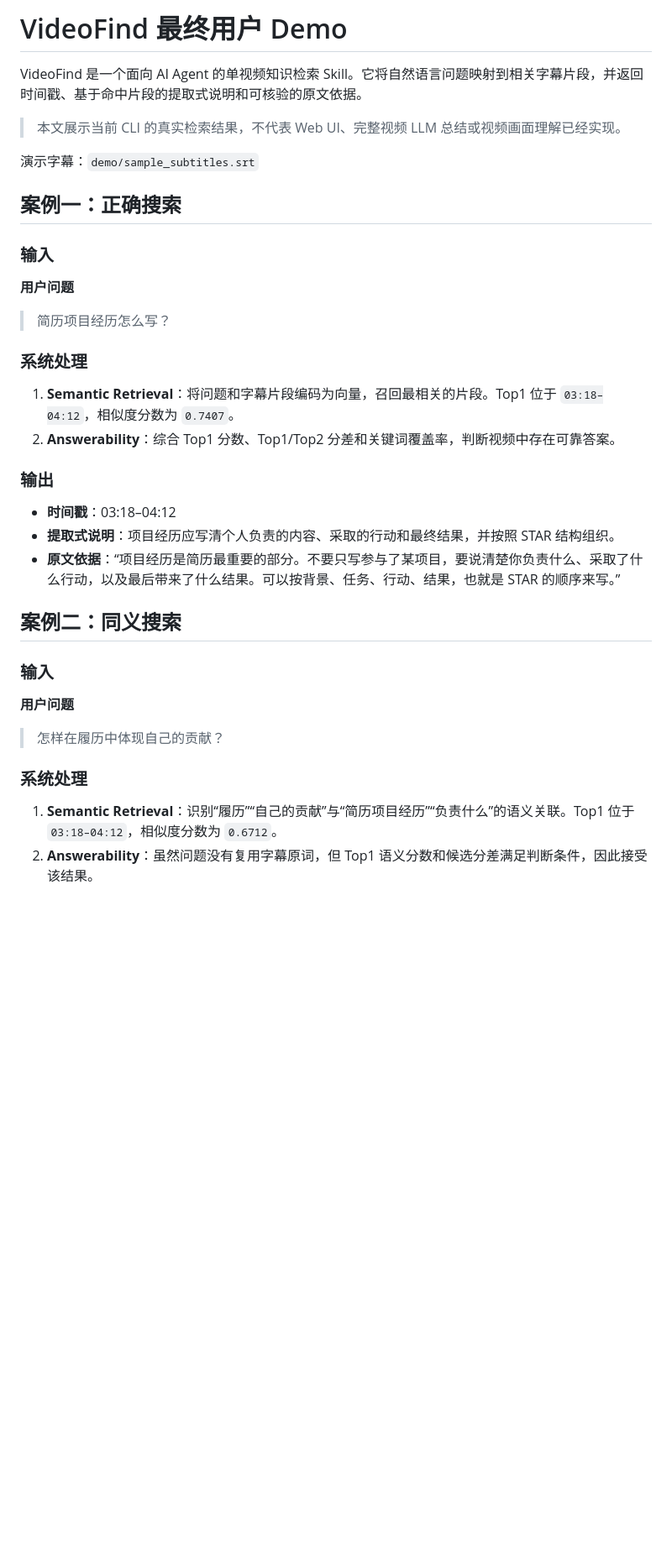
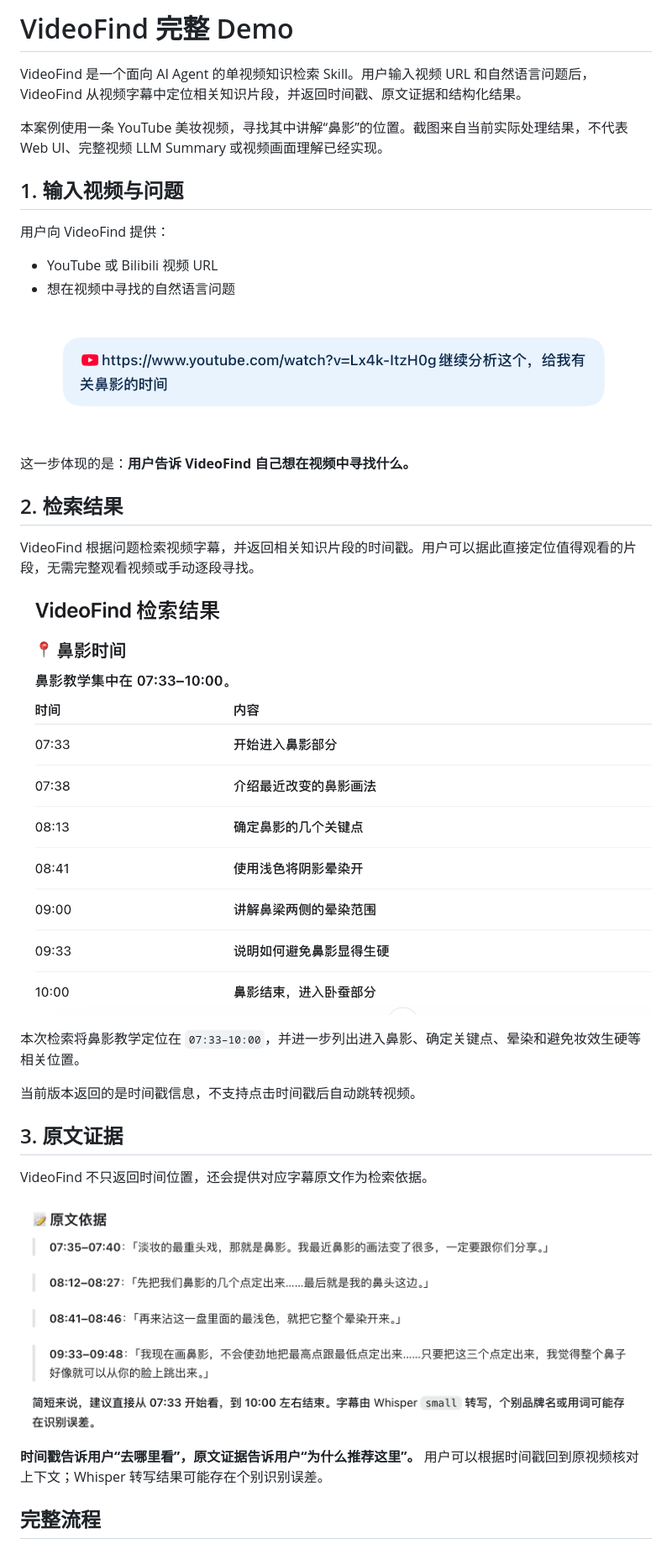
Before and after one commit to hiohoisa/VideoFind, a Markdown page: docs/demo.md, the part around the change printed below. Shown: that part at 84% size. GitHub-like rendering; pictures changed too: docs/demo/01-input.png (added), docs/demo/02-search-result.png (added), docs/demo/03-evidence.png (added); blank space fills up the shorter version.

Commit message:
docs: add complete VideoFind demo walkthrough

```diff
--- a/docs/demo.md
+++ b/docs/demo.md
@@ -1,40 +1,37 @@
-# VideoFind 最终用户 Demo
+# VideoFind 完整 Demo
 
-VideoFind 是一个面向 AI Agent 的单视频知识检索 Skill。它将自然语言问题映射到相关字幕片段，并返回时间戳、基于命中片段的提取式说明和可核验的原文依据。
+VideoFind 是一个面向 AI Agent 的单视频知识检索 Skill。用户输入视频 URL 和自然语言问题后，VideoFind 从视频字幕中定位相关知识片段，并返回时间戳、原文证据和结构化结果。
 
-> 本文展示当前 CLI 的真实检索结果，不代表 Web UI、完整视频 LLM 总结或视频画面理解已经实现。
+本案例使用一条 YouTube 美妆视频，寻找其中讲解“鼻影”的位置。截图来自当前实际处理结果，不代表 Web UI、完整视频 LLM Summary 或视频画面理解已经实现。
 
-演示字幕：`demo/sample_subtitles.srt`
+## 1. 输入视频与问题
 
-## 案例一：正确搜索
+用户向 VideoFind 提供：
 
-### 输入
+- YouTube 或 Bilibili 视频 URL
+- 想在视频中寻找的自然语言问题
 
-**用户问题**
+![用户输入视频 URL 与自然语言问题](demo/01-input.png)
 
-> 简历项目经历怎么写？
+这一步体现的是：**用户告诉 VideoFind 自己想在视频中寻找什么。**
 
-### 系统处理
+## 2. 检索结果
 
-1. **Semantic Retrieval**：将问题和字幕片段编码为向量，召回最相关的片段。Top1 位于 `03:18–04:12`，相似度分数为 `0.7407`。
-2. **Answerability**：综合 Top1 分数、Top1/Top2 分差和关键词覆盖率，判断视频中存在可靠答案。
+VideoFind 根据问题检索视频字幕，并返回相关知识片段的时间戳。用户可以据此直接定位值得观看的片段，无需完整观看视频或手动逐段寻找。
 
-### 输出
+![VideoFind 返回相关时间戳和检索结果](demo/02-search-result.png)
 
-- **时间戳**：03:18–04:12
-- **提取式说明**：项目经历应写清个人负责的内容、采取的行动和最终结果，并按照 STAR 结构组织。
-- **原文依据**：“项目经历是简历最重要的部分。不要只写参与了某项目，要说清楚你负责什么、采取了什么行动，以及最后带来了什么结果。可以按背景、任务、行动、结果，也就是 STAR 的顺序来写。”
+本次检索将鼻影教学定位在 `07:33–10:00`，并进一步列出进入鼻影、确定关键点、晕染和避免妆效生硬等相关位置。
 
-## 案例二：同义搜索
+当前版本返回的是时间戳信息，不支持点击时间戳后自动跳转视频。
 
-### 输入
+## 3. 原文证据
 
-**用户问题**
+VideoFind 不只返回时间位置，还会提供对应字幕原文作为检索依据。
 
-> 怎样在履历中体现自己的贡献？
+![VideoFind 返回对应时间戳的字幕原文证据](demo/03-evidence.png)
 
-### 系统处理
+**时间戳告诉用户“去哪里看”，原文证据告诉用户“为什么推荐这里”。** 用户可以根据时间戳回到原视频核对上下文；Whisper 转写结果可能存在个别识别误差。
 
-1. **Semantic Retrieval**：识别“履历”“自己的贡献”与“简历项目经历”“负责什么”的语义关联。Top1 位于 `03:18–04:12`，相似度分数为 `0.6712`。
-2. **Answerability**：虽然问题没有复用字幕原词，但 Top1 语义分数和候选分差满足判断条件，因此接受该结果。
+## 完整流程
 
```
Also changed, not shown: other parts of docs/demo.md (+18 -23 lines).
